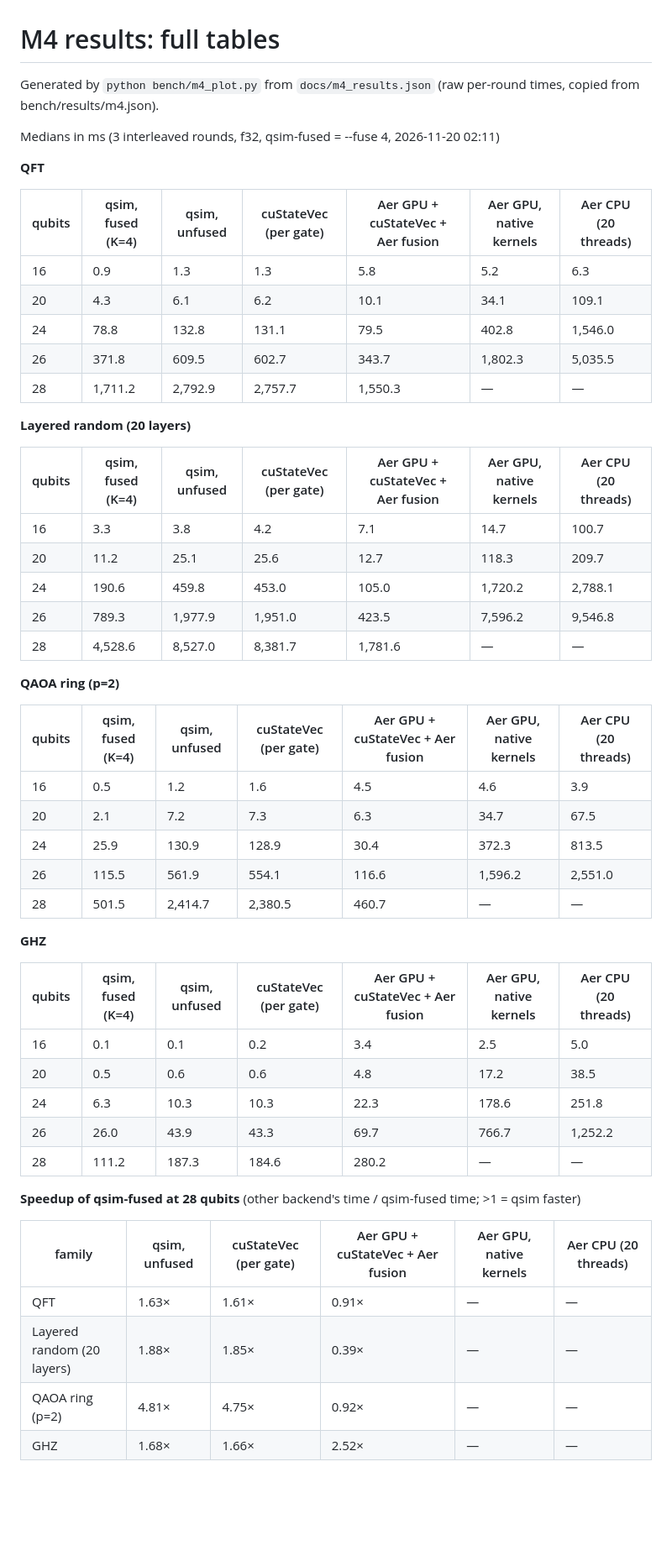
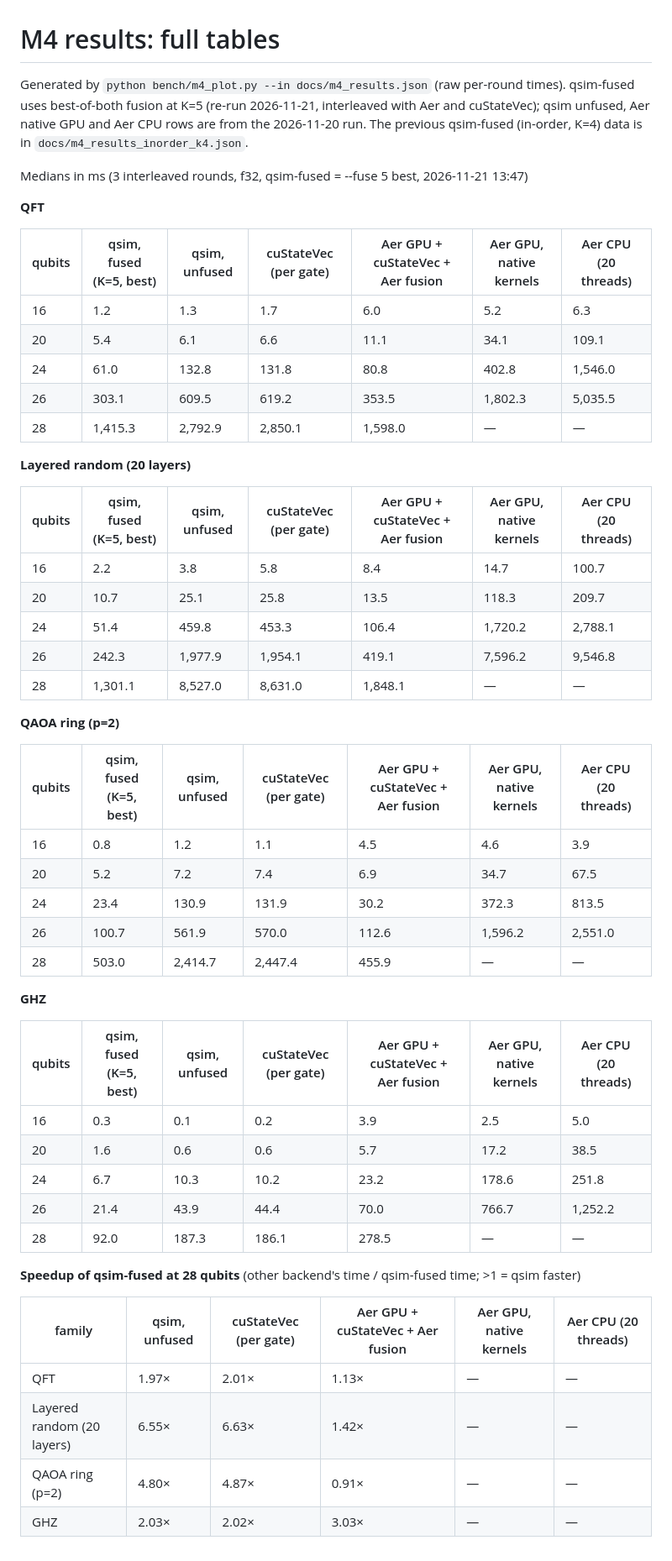
Before and after one commit to Akkshar/gpu-qsim, a Markdown page: docs/m4_results.md, the part around the change. Shown at 84% size. GitHub-like rendering; blank space fills up the shorter version.

```diff
--- a/docs/m4_results.md
+++ b/docs/m4_results.md
@@ -1,54 +1,54 @@
 # M4 results: full tables
 
-Generated by `python bench/m4_plot.py` from `docs/m4_results.json` (raw per-round times, copied from bench/results/m4.json).
+Generated by `python bench/m4_plot.py --in docs/m4_results.json` (raw per-round times). qsim-fused uses best-of-both fusion at K=5 (re-run 2026-11-21, interleaved with Aer and cuStateVec); qsim unfused, Aer native GPU and Aer CPU rows are from the 2026-11-20 run. The previous qsim-fused (in-order, K=4) data is in `docs/m4_results_inorder_k4.json`.
 
-Medians in ms (3 interleaved rounds, f32, qsim-fused = --fuse 4, 2026-11-20 02:11)
+Medians in ms (3 interleaved rounds, f32, qsim-fused = --fuse 5 best, 2026-11-21 13:47)
 
 **QFT**
 
-| qubits | qsim, fused (K=4) | qsim, unfused | cuStateVec (per gate) | Aer GPU + cuStateVec + Aer fusion | Aer GPU, native kernels | Aer CPU (20 threads) |
+| qubits | qsim, fused (K=5, best) | qsim, unfused | cuStateVec (per gate) | Aer GPU + cuStateVec + Aer fusion | Aer GPU, native kernels | Aer CPU (20 threads) |
 |---|---|---|---|---|---|---|
-| 16 | 0.9 | 1.3 | 1.3 | 5.8 | 5.2 | 6.3 |
-| 20 | 4.3 | 6.1 | 6.2 | 10.1 | 34.1 | 109.1 |
-| 24 | 78.8 | 132.8 | 131.1 | 79.5 | 402.8 | 1,546.0 |
-| 26 | 371.8 | 609.5 | 602.7 | 343.7 | 1,802.3 | 5,035.5 |
-| 28 | 1,711.2 | 2,792.9 | 2,757.7 | 1,550.3 | — | — |
+| 16 | 1.2 | 1.3 | 1.7 | 6.0 | 5.2 | 6.3 |
+| 20 | 5.4 | 6.1 | 6.6 | 11.1 | 34.1 | 109.1 |
+| 24 | 61.0 | 132.8 | 131.8 | 80.8 | 402.8 | 1,546.0 |
+| 26 | 303.1 | 609.5 | 619.2 | 353.5 | 1,802.3 | 5,035.5 |
+| 28 | 1,415.3 | 2,792.9 | 2,850.1 | 1,598.0 | — | — |
 
 **Layered random (20 layers)**
 
-| qubits | qsim, fused (K=4) | qsim, unfused | cuStateVec (per gate) | Aer GPU + cuStateVec + Aer fusion | Aer GPU, native kernels | Aer CPU (20 threads) |
+| qubits | qsim, fused (K=5, best) | qsim, unfused | cuStateVec (per gate) | Aer GPU + cuStateVec + Aer fusion | Aer GPU, native kernels | Aer CPU (20 threads) |
 |---|---|---|---|---|---|---|
-| 16 | 3.3 | 3.8 | 4.2 | 7.1 | 14.7 | 100.7 |
-| 20 | 11.2 | 25.1 | 25.6 | 12.7 | 118.3 | 209.7 |
-| 24 | 190.6 | 459.8 | 453.0 | 105.0 | 1,720.2 | 2,788.1 |
-| 26 | 789.3 | 1,977.9 | 1,951.0 | 423.5 | 7,596.2 | 9,546.8 |
-| 28 | 4,528.6 | 8,527.0 | 8,381.7 | 1,781.6 | — | — |
+| 16 | 2.2 | 3.8 | 5.8 | 8.4 | 14.7 | 100.7 |
+| 20 | 10.7 | 25.1 | 25.8 | 13.5 | 118.3 | 209.7 |
+| 24 | 51.4 | 459.8 | 453.3 | 106.4 | 1,720.2 | 2,788.1 |
+| 26 | 242.3 | 1,977.9 | 1,954.1 | 419.1 | 7,596.2 | 9,546.8 |
+| 28 | 1,301.1 | 8,527.0 | 8,631.0 | 1,848.1 | — | — |
 
 **QAOA ring (p=2)**
 
-| qubits | qsim, fused (K=4) | qsim, unfused | cuStateVec (per gate) | Aer GPU + cuStateVec + Aer fusion | Aer GPU, native kernels | Aer CPU (20 threads) |
+| qubits | qsim, fused (K=5, best) | qsim, unfused | cuStateVec (per gate) | Aer GPU + cuStateVec + Aer fusion | Aer GPU, native kernels | Aer CPU (20 threads) |
 |---|---|---|---|---|---|---|
-| 16 | 0.5 | 1.2 | 1.6 | 4.5 | 4.6 | 3.9 |
-| 20 | 2.1 | 7.2 | 7.3 | 6.3 | 34.7 | 67.5 |
-| 24 | 25.9 | 130.9 | 128.9 | 30.4 | 372.3 | 813.5 |
-| 26 | 115.5 | 561.9 | 554.1 | 116.6 | 1,596.2 | 2,551.0 |
-| 28 | 501.5 | 2,414.7 | 2,380.5 | 460.7 | — | — |
+| 16 | 0.8 | 1.2 | 1.1 | 4.5 | 4.6 | 3.9 |
+| 20 | 5.2 | 7.2 | 7.4 | 6.9 | 34.7 | 67.5 |
+| 24 | 23.4 | 130.9 | 131.9 | 30.2 | 372.3 | 813.5 |
+| 26 | 100.7 | 561.9 | 570.0 | 112.6 | 1,596.2 | 2,551.0 |
+| 28 | 503.0 | 2,414.7 | 2,447.4 | 455.9 | — | — |
 
 **GHZ**
 
-| qubits | qsim, fused (K=4) | qsim, unfused | cuStateVec (per gate) | Aer GPU + cuStateVec + Aer fusion | Aer GPU, native kernels | Aer CPU (20 threads) |
+| qubits | qsim, fused (K=5, best) | qsim, unfused | cuStateVec (per gate) | Aer GPU + cuStateVec + Aer fusion | Aer GPU, native kernels | Aer CPU (20 threads) |
 |---|---|---|---|---|---|---|
-| 16 | 0.1 | 0.1 | 0.2 | 3.4 | 2.5 | 5.0 |
-| 20 | 0.5 | 0.6 | 0.6 | 4.8 | 17.2 | 38.5 |
-| 24 | 6.3 | 10.3 | 10.3 | 22.3 | 178.6 | 251.8 |
-| 26 | 26.0 | 43.9 | 43.3 | 69.7 | 766.7 | 1,252.2 |
-| 28 | 111.2 | 187.3 | 184.6 | 280.2 | — | — |
+| 16 | 0.3 | 0.1 | 0.2 | 3.9 | 2.5 | 5.0 |
+| 20 | 1.6 | 0.6 | 0.6 | 5.7 | 17.2 | 38.5 |
+| 24 | 6.7 | 10.3 | 10.2 | 23.2 | 178.6 | 251.8 |
+| 26 | 21.4 | 43.9 | 44.4 | 70.0 | 766.7 | 1,252.2 |
+| 28 | 92.0 | 187.3 | 186.1 | 278.5 | — | — |
 
 **Speedup of qsim-fused at 28 qubits** (other backend's time / qsim-fused time; >1 = qsim faster)
 
 | family | qsim, unfused | cuStateVec (per gate) | Aer GPU + cuStateVec + Aer fusion | Aer GPU, native kernels | Aer CPU (20 threads) |
 |---|---|---|---|---|---|
-| QFT | 1.63× | 1.61× | 0.91× | — | — |
-| Layered random (20 layers) | 1.88× | 1.85× | 0.39× | — | — |
-| QAOA ring (p=2) | 4.81× | 4.75× | 0.92× | — | — |
-| GHZ | 1.68× | 1.66× | 2.52× | — | — |
+| QFT | 1.97× | 2.01× | 1.13× | — | — |
+| Layered random (20 layers) | 6.55× | 6.63× | 1.42× | — | — |
+| QAOA ring (p=2) | 4.80× | 4.87× | 0.91× | — | — |
+| GHZ | 2.03× | 2.02× | 3.03× | — | — |
```
Also changed, not shown: BENCH.md (+62 -0 lines), PLAN.md (+1 -1 lines), docs/img/m4_at28.png, docs/img/m4_scaling.png, 9 other files.
